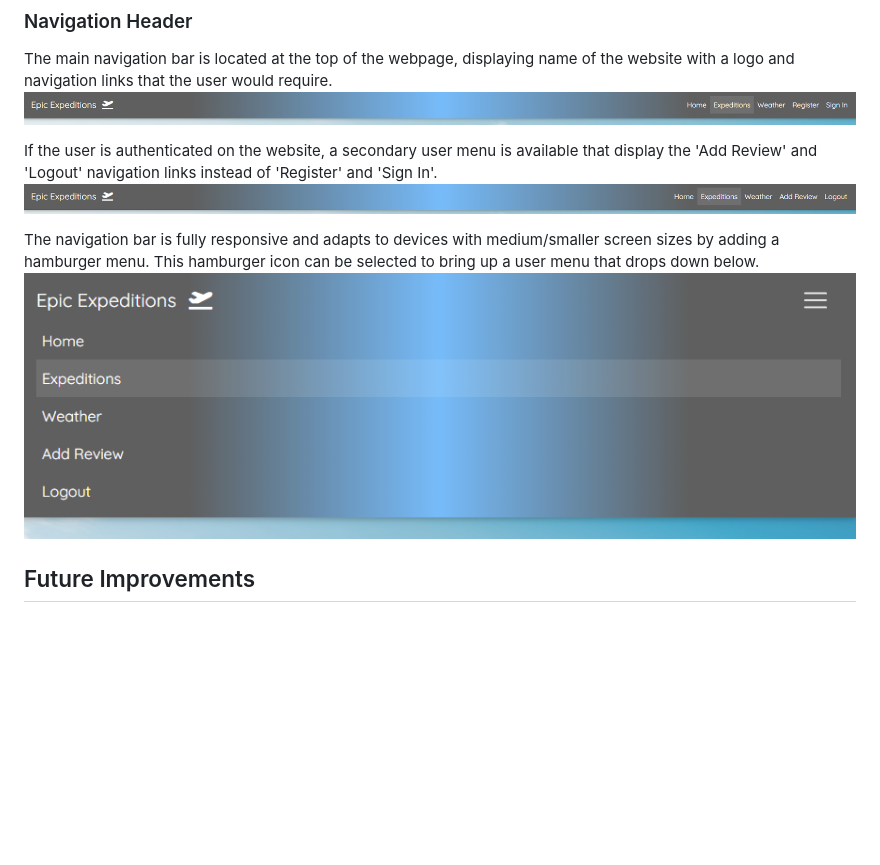
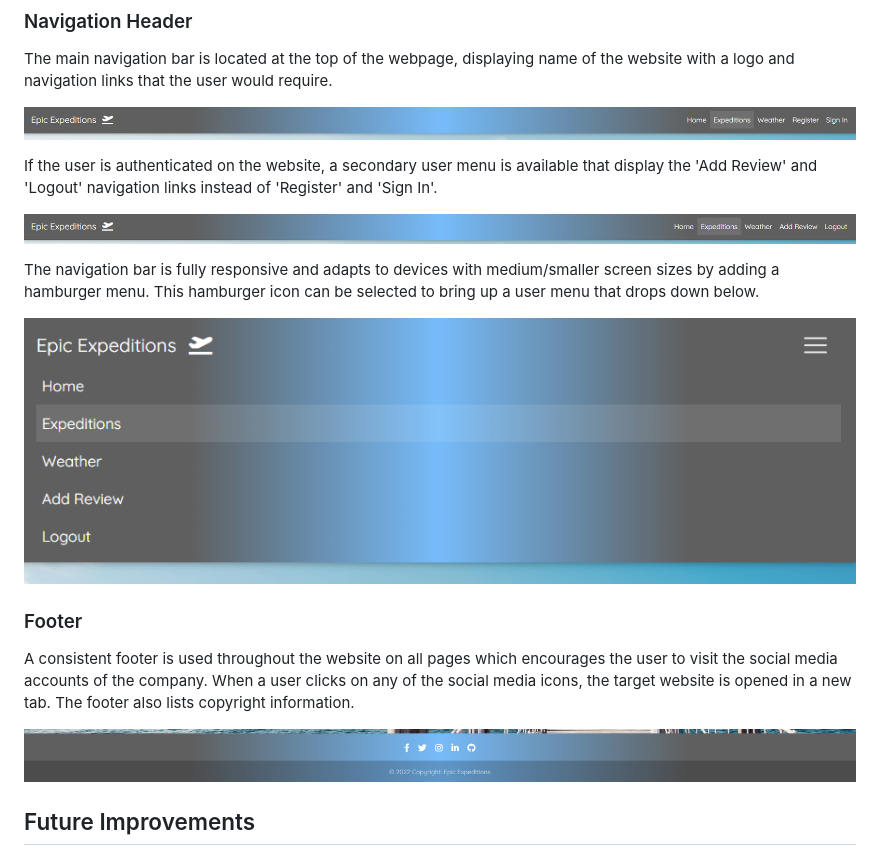
Before and after one commit to legenduzair/epic-expeditions, a Markdown page: README.md, the part around the change. Drawn GitHub-style; pictures changed too: media/screenshots/footer-ss.png (added); blank space fills up the shorter version.

Commit message:
Add screenshot of webpage footer and document footer features in readme

```diff
--- a/README.md
+++ b/README.md
@@ -129,14 +129,21 @@ The home page aims to welcome the user to Epic Expeditions with a welcome messag
 
 ### Navigation Header
 The main navigation bar is located at the top of the webpage, displaying name of the website with a logo and navigation links that the user would require.
+
 ![Main Navbar](/media/screenshots/navbar-ss.png)
 
 If the user is authenticated on the website, a secondary user menu is available that display the 'Add Review' and 'Logout' navigation links instead of 'Register' and 'Sign In'.
+
 ![Secondary Navbar](/media/screenshots/navbartwo-ss.png)
 
 The navigation bar is fully responsive and adapts to devices with medium/smaller screen sizes by adding a hamburger menu. This hamburger icon can be selected to bring up a user menu that drops down below.
+
 ![Responsive Navbar](/media/screenshots/navbar-respo-ss.png)
 
+### Footer
+A consistent footer is used throughout the website on all pages which encourages the user to visit the social media accounts of the company. When a user clicks on any of the social media icons, the target website is opened in a new tab. The footer also lists copyright information.
+
+![Footer](/media/screenshots/footer-ss.png)
 
 ## Future Improvements
 
```
